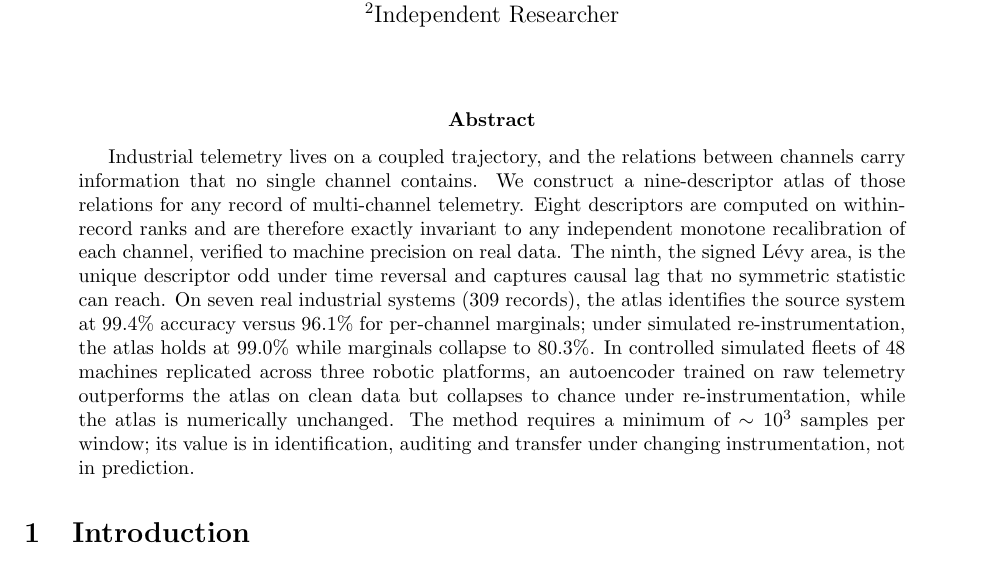
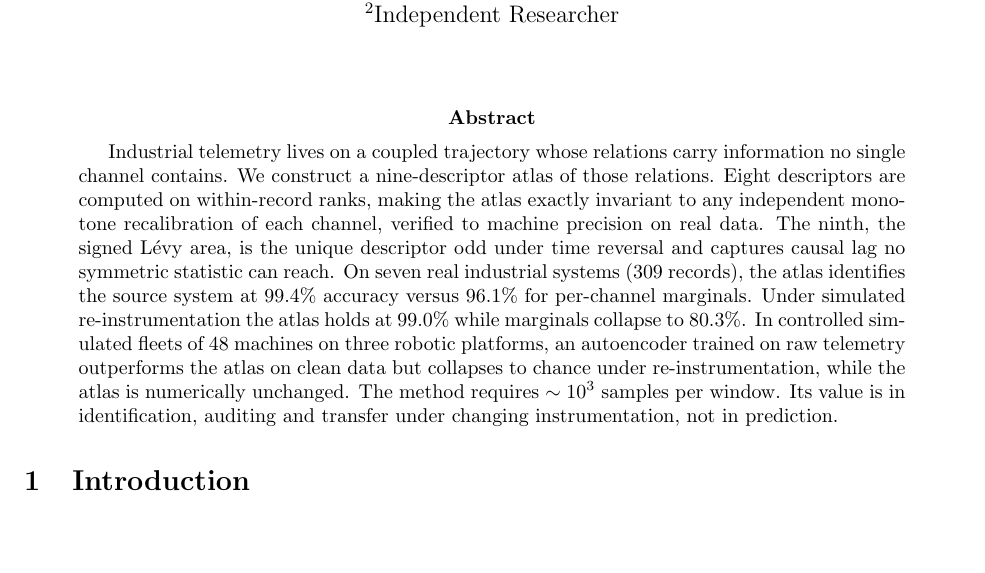
Before and after one commit to sehajr-singhs/operating-atlas, a LaTeX paper (paper/ncs.tex): part of page 1 of 22, cut so that both start at the same text, the shorter picture padded with empty space. Compiled offline with pdfLaTeX.

Commit message:
Tighten abstract to 163 words, final clean build

```diff
--- a/paper/ncs.tex
+++ b/paper/ncs.tex
@@ -35,7 +35,7 @@ fingerprint of multi-physics operation}
 \maketitle
 
 \begin{abstract}
-Industrial telemetry lives on a coupled trajectory, and the relations between channels carry information that no single channel contains. We construct a nine-descriptor atlas of those relations for any record of multi-channel telemetry. Eight descriptors are computed on within-record ranks and are therefore exactly invariant to any independent monotone recalibration of each channel, verified to machine precision on real data. The ninth, the signed L\'evy area, is the unique descriptor odd under time reversal and captures causal lag that no symmetric statistic can reach. On seven real industrial systems (309 records), the atlas identifies the source system at $99.4\%$ accuracy versus $96.1\%$ for per-channel marginals; under simulated re-instrumentation, the atlas holds at $99.0\%$ while marginals collapse to $80.3\%$. In controlled simulated fleets of 48 machines replicated across three robotic platforms, an autoencoder trained on raw telemetry outperforms the atlas on clean data but collapses to chance under re-instrumentation, while the atlas is numerically unchanged. The method requires a minimum of $\sim10^3$ samples per window; its value is in identification, auditing and transfer under changing instrumentation, not in prediction.
+Industrial telemetry lives on a coupled trajectory whose relations carry information no single channel contains. We construct a nine-descriptor atlas of those relations. Eight descriptors are computed on within-record ranks, making the atlas exactly invariant to any independent monotone recalibration of each channel, verified to machine precision on real data. The ninth, the signed L\'evy area, is the unique descriptor odd under time reversal and captures causal lag no symmetric statistic can reach. On seven real industrial systems (309 records), the atlas identifies the source system at $99.4\%$ accuracy versus $96.1\%$ for per-channel marginals. Under simulated re-instrumentation the atlas holds at $99.0\%$ while marginals collapse to $80.3\%$. In controlled simulated fleets of 48 machines on three robotic platforms, an autoencoder trained on raw telemetry outperforms the atlas on clean data but collapses to chance under re-instrumentation, while the atlas is numerically unchanged. The method requires $\sim10^3$ samples per window. Its value is in identification, auditing and transfer under changing instrumentation, not in prediction.
 \end{abstract}
 
 \section{Introduction}
```
Also changed, not shown: paper/ncs.pdf.
